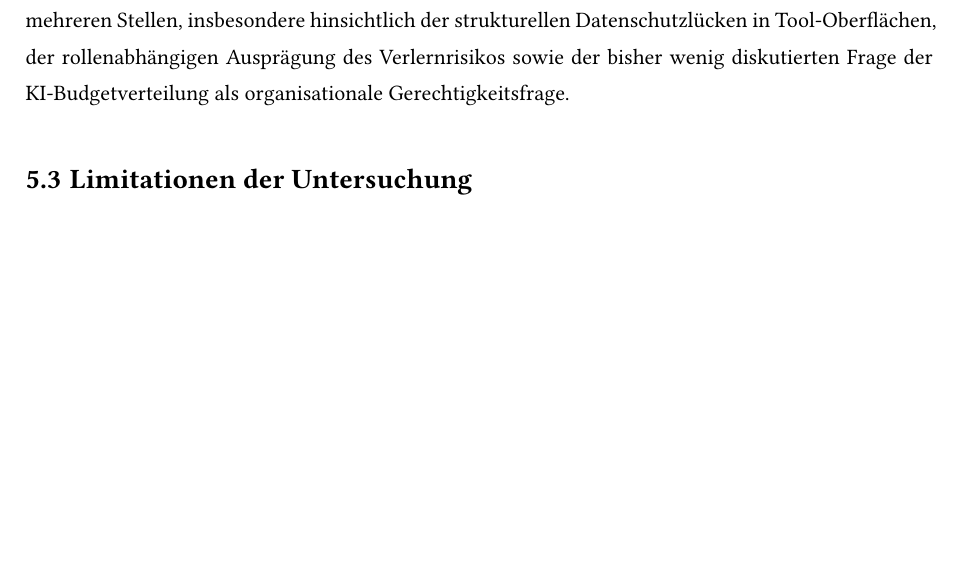
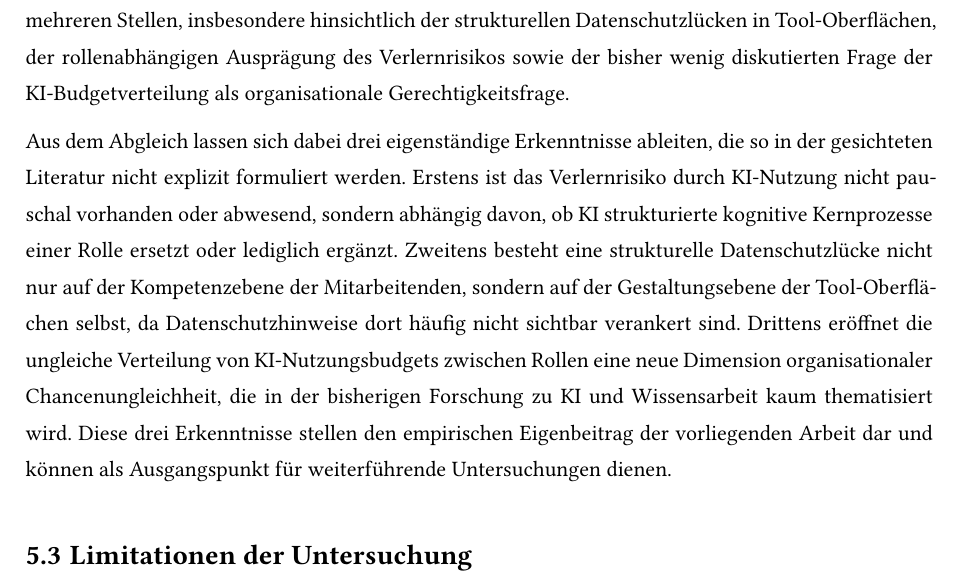
Before and after one commit to Vietnameseguy04/Projektarbeit_2, a Typst document (template.typ, which reads chapters/practical-2.typ): part of page 35 of 52, cut so that both start at the same text, the shorter picture padded with empty space. Compiled offline with Typst 0.15; a missing font is replaced by an installed copy or a similar font.

Commit message:
Add explicit summary of original empirical contributions in chapter 5.2

```diff
--- a/chapters/practical-2.typ
+++ b/chapters/practical-2.typ
@@ -62,6 +62,8 @@ Das Risiko einer wachsenden Qualifikationslücke, das die Literatur vor allem im
 
 Insgesamt zeigt der Abgleich, dass die in der Literatur beschriebenen Veränderungen in Arbeitsprozessen, Kompetenzanforderungen sowie Chancen und Risiken durch die Interviewergebnisse in weiten Teilen bestätigt werden. Gleichzeitig ergänzen die Praxisperspektiven die theoretischen Befunde an mehreren Stellen, insbesondere hinsichtlich der strukturellen Datenschutzlücken in Tool-Oberflächen, der rollenabhängigen Ausprägung des Verlernrisikos sowie der bisher wenig diskutierten Frage der KI-Budgetverteilung als organisationale Gerechtigkeitsfrage.
 
+Aus dem Abgleich lassen sich dabei drei eigenständige Erkenntnisse ableiten, die so in der gesichteten Literatur nicht explizit formuliert werden. Erstens ist das Verlernrisiko durch KI-Nutzung nicht pauschal vorhanden oder abwesend, sondern abhängig davon, ob KI strukturierte kognitive Kernprozesse einer Rolle ersetzt oder lediglich ergänzt. Zweitens besteht eine strukturelle Datenschutzlücke nicht nur auf der Kompetenzebene der Mitarbeitenden, sondern auf der Gestaltungsebene der Tool-Oberflächen selbst, da Datenschutzhinweise dort häufig nicht sichtbar verankert sind. Drittens eröffnet die ungleiche Verteilung von KI-Nutzungsbudgets zwischen Rollen eine neue Dimension organisationaler Chancenungleichheit, die in der bisherigen Forschung zu KI und Wissensarbeit kaum thematisiert wird. Diese drei Erkenntnisse stellen den empirischen Eigenbeitrag der vorliegenden Arbeit dar und können als Ausgangspunkt für weiterführende Untersuchungen dienen.
+
 == Limitationen der Untersuchung
 
 Die vorliegende Arbeit weist eine Reihe von Einschränkungen auf, die bei der Interpretation der Ergebnisse berücksichtigt werden müssen.
```
